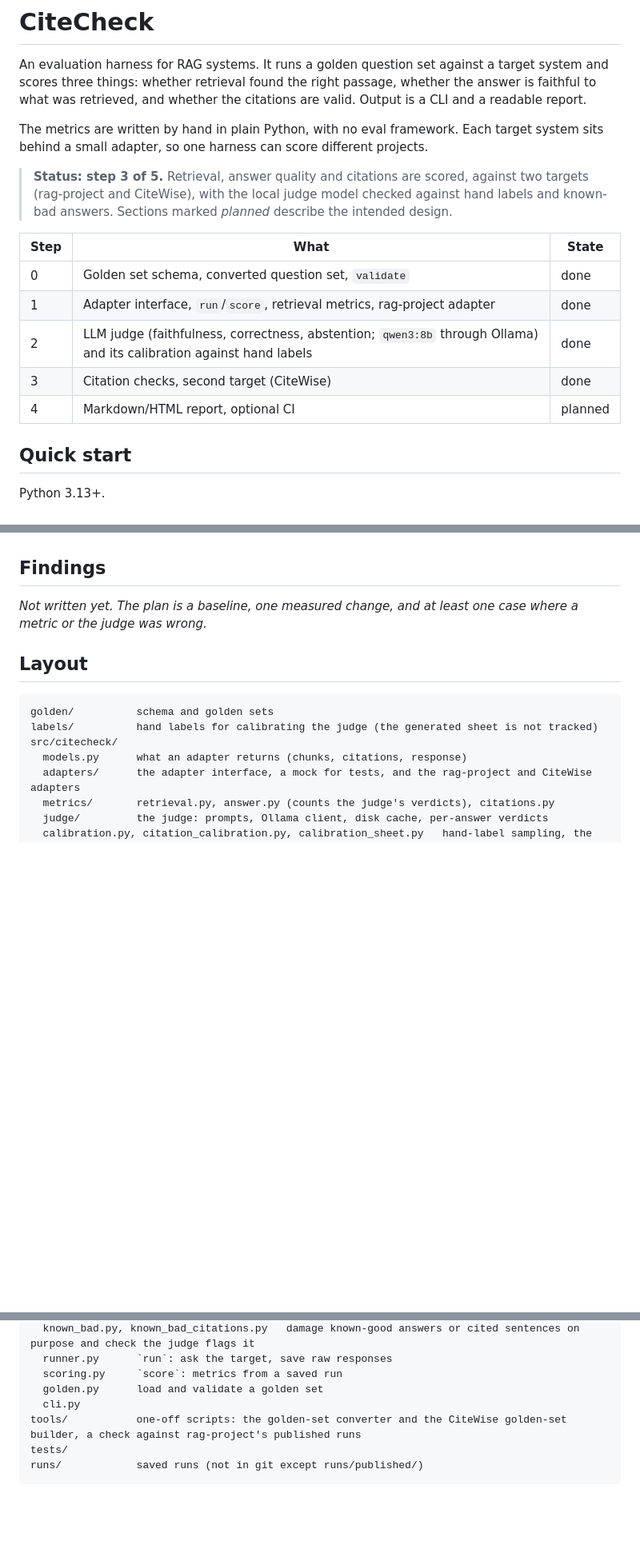
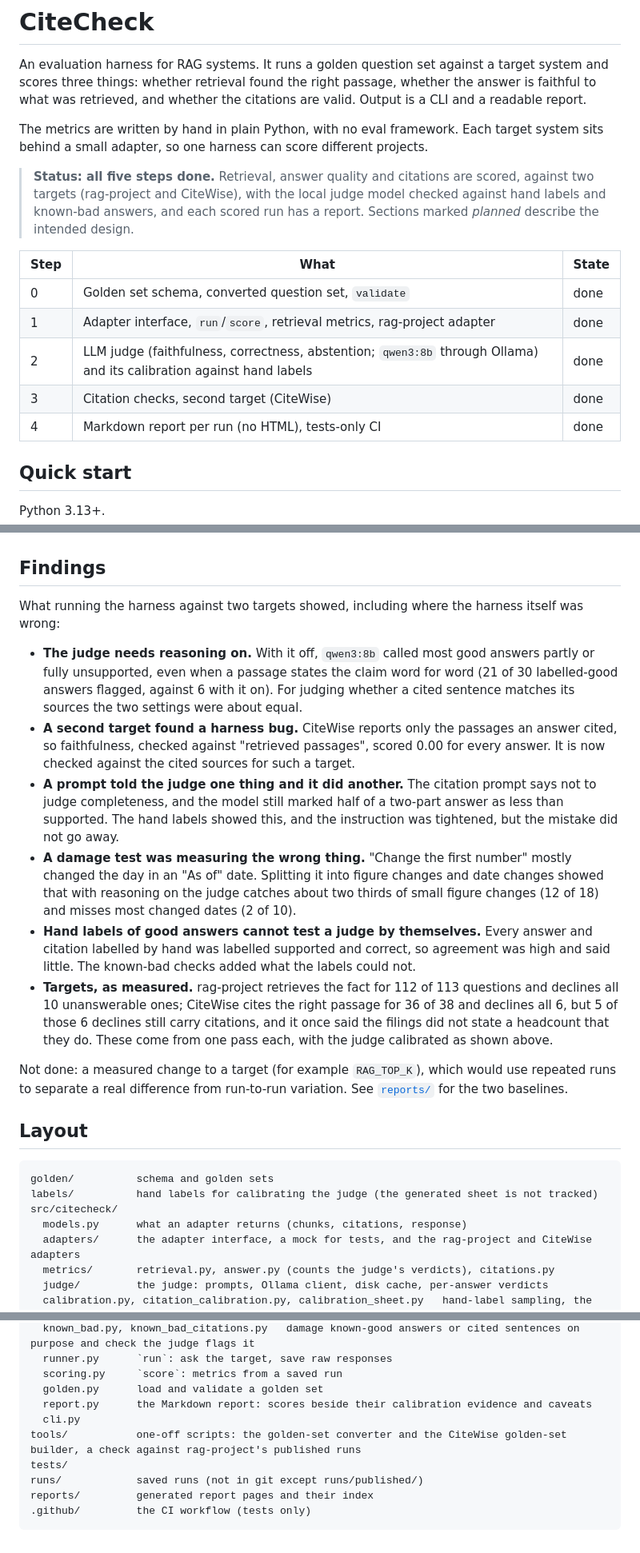
Before and after one commit to Nbhaskell/citecheck, a Markdown page: README.md, 3 parts joined by grey strips. Shown at 80% size. Drawn GitHub-style; blank space fills up the shorter version.

````diff
--- a/README.md
+++ b/README.md
@@ -7,9 +7,9 @@ citations are valid. Output is a CLI and a readable report.
 The metrics are written by hand in plain Python, with no eval framework. Each target system sits behind a small
 adapter, so one harness can score different projects.
 
-> **Status: step 3 of 5.** Retrieval, answer quality and citations are scored, against two targets (rag-project and CiteWise),
-> with the local judge model checked against hand labels and known-bad answers. Sections marked *planned* describe the
-> intended design.
+> **Status: all five steps done.** Retrieval, answer quality and citations are scored, against two targets (rag-project and
+> CiteWise), with the local judge model checked against hand labels and known-bad answers, and each scored run has a report.
+> Sections marked *planned* describe the intended design.
 
 | Step | What | State |
 |---|---|---|
@@ -17,7 +17,7 @@ adapter, so one harness can score different projects.
 | 1 | Adapter interface, `run`/`score`, retrieval metrics, rag-project adapter | done |
 | 2 | LLM judge (faithfulness, correctness, abstention; `qwen3:8b` through Ollama) and its calibration against hand labels | done |
 | 3 | Citation checks, second target (CiteWise) | done |
-| 4 | Markdown/HTML report, optional CI | planned |
+| 4 | Markdown report per run (no HTML), tests-only CI | done |
 
 ## Quick start
 
@@ -371,7 +409,27 @@ All items are split `heldout`. Known limits:
 
 ## Findings
 
-*Not written yet. The plan is a baseline, one measured change, and at least one case where a metric or the judge was wrong.*
+What running the harness against two targets showed, including where the harness itself was wrong:
+
+- **The judge needs reasoning on.** With it off, `qwen3:8b` called most good answers partly or fully unsupported, even when a
+  passage states the claim word for word (21 of 30 labelled-good answers flagged, against 6 with it on). For judging whether a
+  cited sentence matches its sources the two settings were about equal.
+- **A second target found a harness bug.** CiteWise reports only the passages an answer cited, so faithfulness, checked against
+  "retrieved passages", scored 0.00 for every answer. It is now checked against the cited sources for such a target.
+- **A prompt told the judge one thing and it did another.** The citation prompt says not to judge completeness, and the model
+  still marked half of a two-part answer as less than supported. The hand labels showed this, and the instruction was tightened,
+  but the mistake did not go away.
+- **A damage test was measuring the wrong thing.** "Change the first number" mostly changed the day in an "As of" date. Splitting
+  it into figure changes and date changes showed that with reasoning on the judge catches about two thirds of small figure changes (12 of 18)
+  and misses most changed dates (2 of 10).
+- **Hand labels of good answers cannot test a judge by themselves.** Every answer and citation labelled by hand was labelled
+  supported and correct, so agreement was high and said little. The known-bad checks added what the labels could not.
+- **Targets, as measured.** rag-project retrieves the fact for 112 of 113 questions and declines all 10 unanswerable ones; CiteWise
+  cites the right passage for 36 of 38 and declines all 6, but 5 of those 6 declines still carry citations, and it once said the
+  filings did not state a headcount that they do. These come from one pass each, with the judge calibrated as shown above.
+
+Not done: a measured change to a target (for example `RAG_TOP_K`), which would use repeated runs to separate a real difference
+from run-to-run variation. See [`reports/`](reports/) for the two baselines.
 
 ## Layout
 
@@ -388,8 +446,11 @@ src/citecheck/
   runner.py      `run`: ask the target, save raw responses
   scoring.py     `score`: metrics from a saved run
   golden.py      load and validate a golden set
+  report.py      the Markdown report: scores beside their calibration evidence and caveats
   cli.py
 tools/           one-off scripts: the golden-set converter and the CiteWise golden-set builder, a check against rag-project's published runs
 tests/
 runs/            saved runs (not in git except runs/published/)
+reports/         generated report pages and their index
+.github/         the CI workflow (tests only)
 ```
````
Also changed, not shown: other parts of README.md (+41 -3 lines).
